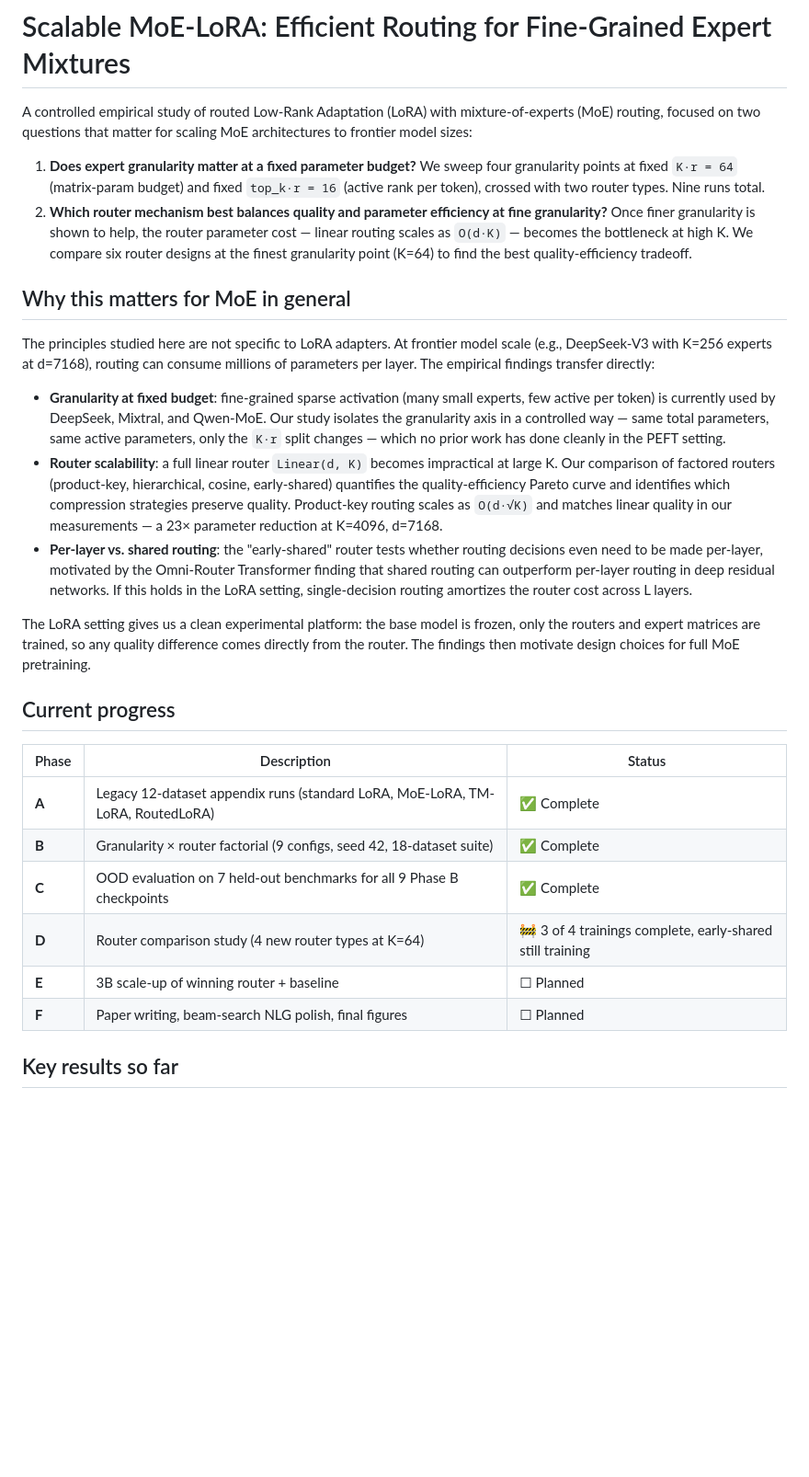
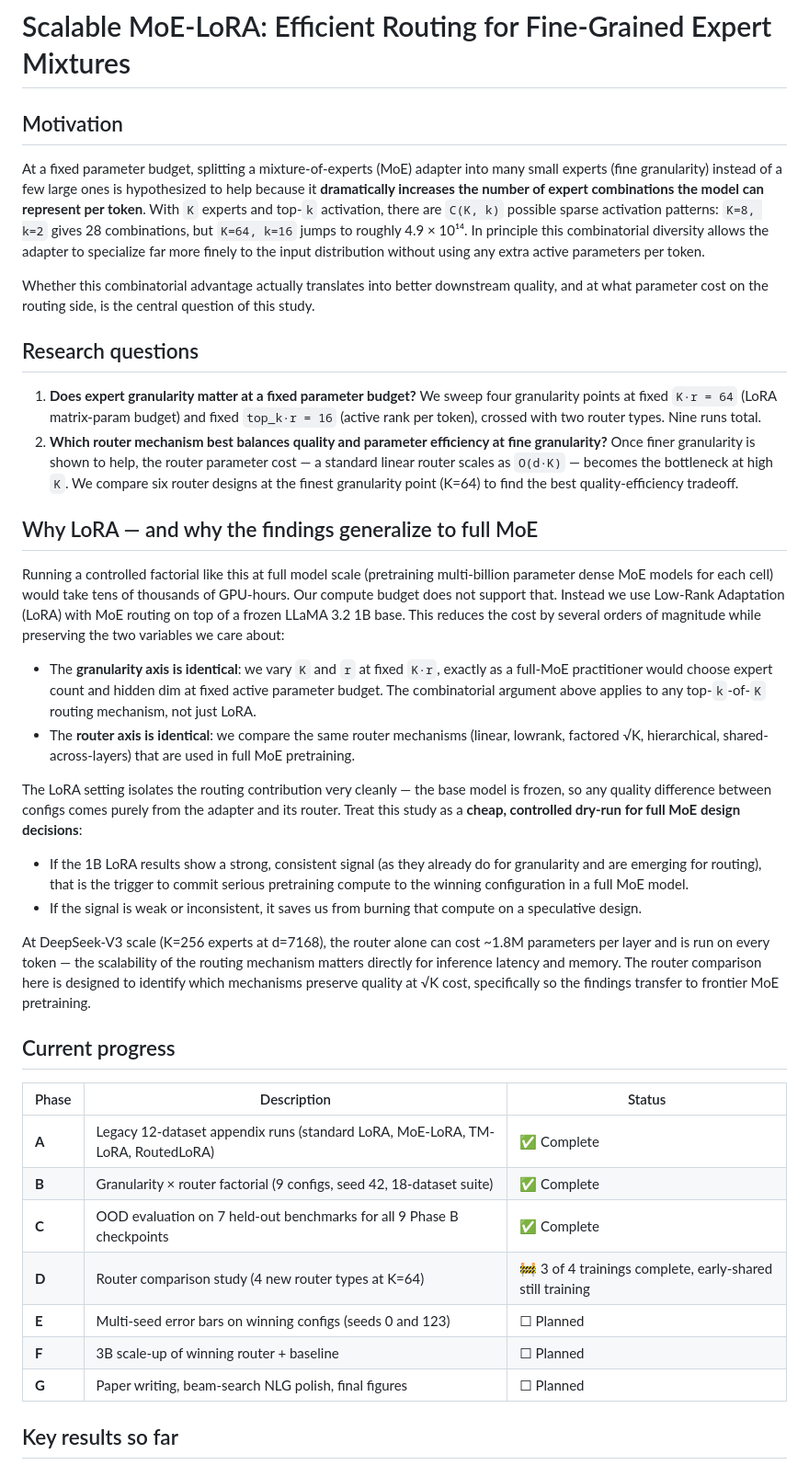
Before and after one commit to attrung/scalable-moe-lora, a Markdown page: README.md, the part around one of its changes. Shown at 92% size. Drawn GitHub-style; blank space fills up the shorter version.

```diff
--- a/README.md
+++ b/README.md
@@ -1,19 +1,29 @@
 # Scalable MoE-LoRA: Efficient Routing for Fine-Grained Expert Mixtures
 
-A controlled empirical study of routed Low-Rank Adaptation (LoRA) with mixture-of-experts (MoE) routing, focused on two questions that matter for scaling MoE architectures to frontier model sizes:
+## Motivation
 
-1. **Does expert granularity matter at a fixed parameter budget?** We sweep four granularity points at fixed `K·r = 64` (matrix-param budget) and fixed `top_k·r = 16` (active rank per token), crossed with two router types. Nine runs total.
-2. **Which router mechanism best balances quality and parameter efficiency at fine granularity?** Once finer granularity is shown to help, the router parameter cost — linear routing scales as `O(d·K)` — becomes the bottleneck at high K. We compare six router designs at the finest granularity point (K=64) to find the best quality-efficiency tradeoff.
+At a fixed parameter budget, splitting a mixture-of-experts (MoE) adapter into many small experts (fine granularity) instead of a few large ones is hypothesized to help because it **dramatically increases the number of expert combinations the model can represent per token**. With `K` experts and top-`k` activation, there are `C(K, k)` possible sparse activation patterns: `K=8, k=2` gives 28 combinations, but `K=64, k=16` jumps to roughly 4.9 × 10¹⁴. In principle this combinatorial diversity allows the adapter to specialize far more finely to the input distribution without using any extra active parameters per token.
 
-## Why this matters for MoE in general
+Whether this combinatorial advantage actually translates into better downstream quality, and at what parameter cost on the routing side, is the central question of this study.
 
-The principles studied here are not specific to LoRA adapters. At frontier model scale (e.g., DeepSeek-V3 with K=256 experts at d=7168), routing can consume millions of parameters per layer. The empirical findings transfer directly:
+## Research questions
 
-- **Granularity at fixed budget**: fine-grained sparse activation (many small experts, few active per token) is currently used by DeepSeek, Mixtral, and Qwen-MoE. Our study isolates the granularity axis in a controlled way — same total parameters, same active parameters, only the `K·r` split changes — which no prior work has done cleanly in the PEFT setting.
-- **Router scalability**: a full linear router `Linear(d, K)` becomes impractical at large K. Our comparison of factored routers (product-key, hierarchical, cosine, early-shared) quantifies the quality-efficiency Pareto curve and identifies which compression strategies preserve quality. Product-key routing scales as `O(d·√K)` and matches linear quality in our measurements — a 23× parameter reduction at K=4096, d=7168.
-- **Per-layer vs. shared routing**: the "early-shared" router tests whether routing decisions even need to be made per-layer, motivated by the Omni-Router Transformer finding that shared routing can outperform per-layer routing in deep residual networks. If this holds in the LoRA setting, single-decision routing amortizes the router cost across L layers.
+1. **Does expert granularity matter at a fixed parameter budget?** We sweep four granularity points at fixed `K·r = 64` (LoRA matrix-param budget) and fixed `top_k·r = 16` (active rank per token), crossed with two router types. Nine runs total.
+2. **Which router mechanism best balances quality and parameter efficiency at fine granularity?** Once finer granularity is shown to help, the router parameter cost — a standard linear router scales as `O(d·K)` — becomes the bottleneck at high `K`. We compare six router designs at the finest granularity point (K=64) to find the best quality-efficiency tradeoff.
 
-The LoRA setting gives us a clean experimental platform: the base model is frozen, only the routers and expert matrices are trained, so any quality difference comes directly from the router. The findings then motivate design choices for full MoE pretraining.
+## Why LoRA — and why the findings generalize to full MoE
+
+Running a controlled factorial like this at full model scale (pretraining multi-billion parameter dense MoE models for each cell) would take tens of thousands of GPU-hours. Our compute budget does not support that. Instead we use Low-Rank Adaptation (LoRA) with MoE routing on top of a frozen LLaMA 3.2 1B base. This reduces the cost by several orders of magnitude while preserving the two variables we care about:
+
+- The **granularity axis is identical**: we vary `K` and `r` at fixed `K·r`, exactly as a full-MoE practitioner would choose expert count and hidden dim at fixed active parameter budget. The combinatorial argument above applies to any top-`k`-of-`K` routing mechanism, not just LoRA.
+- The **router axis is identical**: we compare the same router mechanisms (linear, lowrank, factored √K, hierarchical, shared-across-layers) that are used in full MoE pretraining.
+
+The LoRA setting isolates the routing contribution very cleanly — the base model is frozen, so any quality difference between configs comes purely from the adapter and its router. Treat this study as a **cheap, controlled dry-run for full MoE design decisions**:
+
+- If the 1B LoRA results show a strong, consistent signal (as they already do for granularity and are emerging for routing), that is the trigger to commit serious pretraining compute to the winning configuration in a full MoE model.
+- If the signal is weak or inconsistent, it saves us from burning that compute on a speculative design.
+
+At DeepSeek-V3 scale (K=256 experts at d=7168), the router alone can cost ~1.8M parameters per layer and is run on every token — the scalability of the routing mechanism matters directly for inference latency and memory. The router comparison here is designed to identify which mechanisms preserve quality at √K cost, specifically so the findings transfer to frontier MoE pretraining.
 
 ## Current progress
 
@@ -23,8 +33,9 @@ The LoRA setting gives us a clean experimental platform: the base model is froze
 | **B** | Granularity × router factorial (9 configs, seed 42, 18-dataset suite) | ✅ Complete |
 | **C** | OOD evaluation on 7 held-out benchmarks for all 9 Phase B checkpoints | ✅ Complete |
 | **D** | Router comparison study (4 new router types at K=64) | 🚧 3 of 4 trainings complete, early-shared still training |
-| **E** | 3B scale-up of winning router + baseline | ☐ Planned |
-| **F** | Paper writing, beam-search NLG polish, final figures | ☐ Planned |
+| **E** | Multi-seed error bars on winning configs (seeds 0 and 123) | ☐ Planned |
+| **F** | 3B scale-up of winning router + baseline | ☐ Planned |
+| **G** | Paper writing, beam-search NLG polish, final figures | ☐ Planned |
 
 ## Key results so far
 
```
Also changed, not shown: other parts of README.md (+4 -4 lines), docs/future_work.md (+21 -15 lines).
